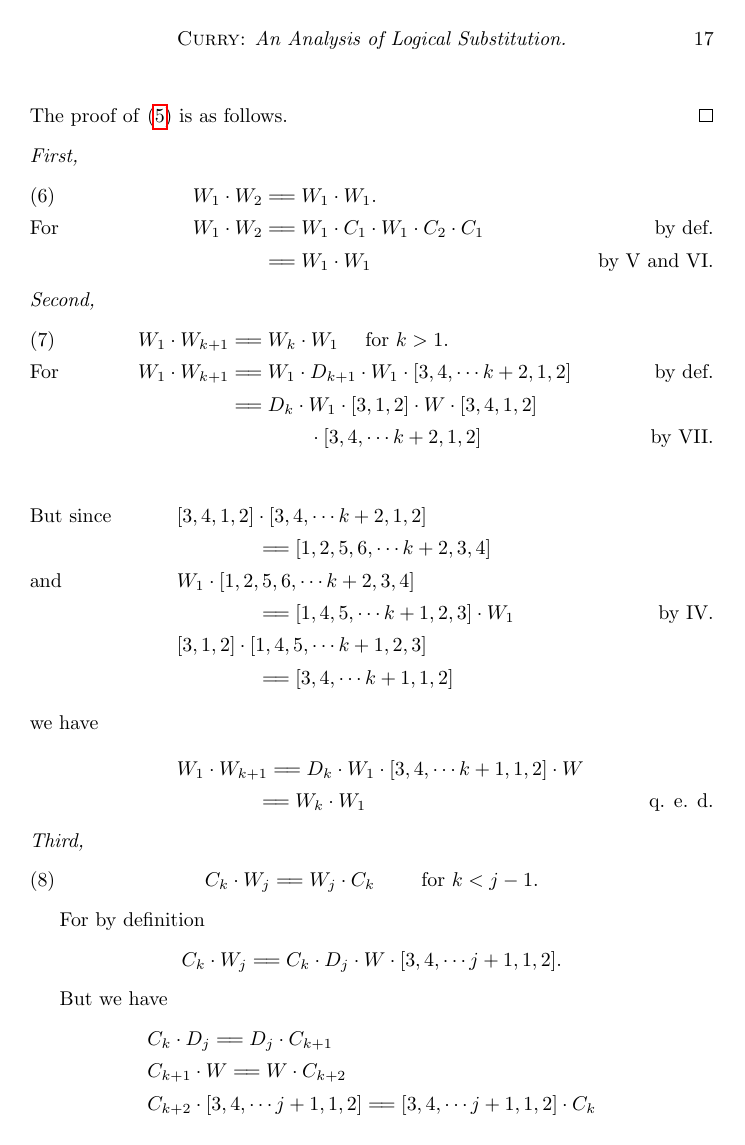
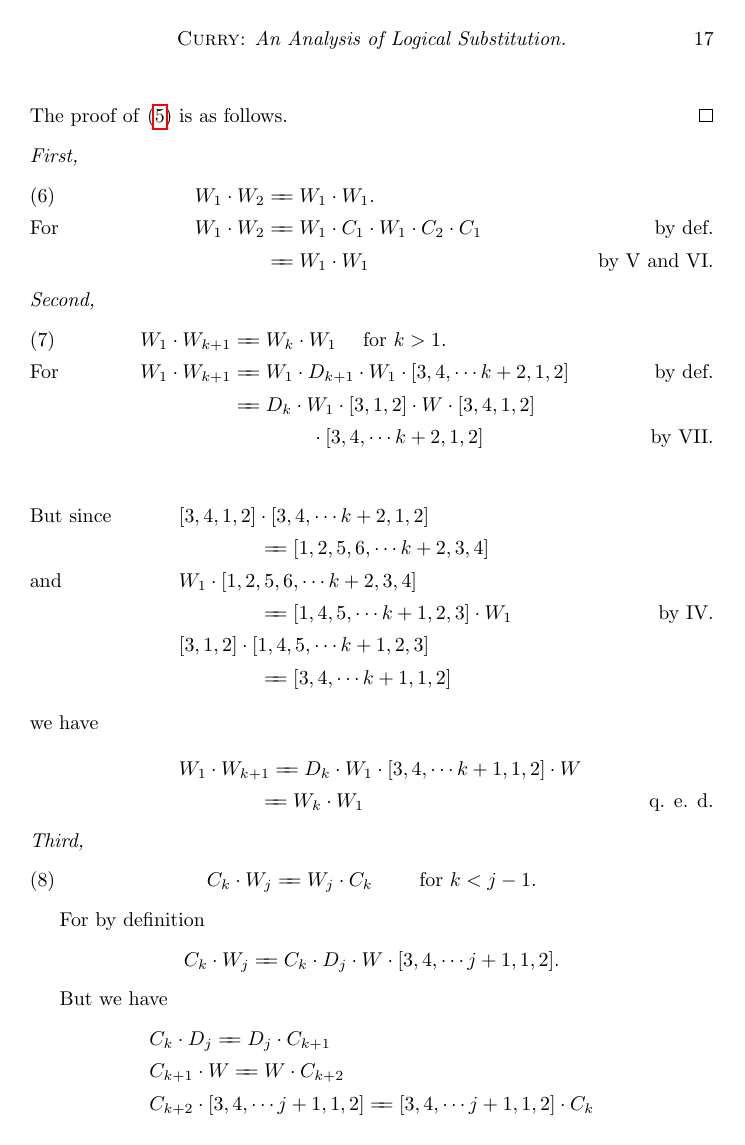
Before and after one commit to jonathanmfung/AnAnalysisofLogicalSubstitution_Curry1929, a LaTeX paper (document.tex): page 17 of 23. Compiled offline with pdfLaTeX.

Commit message:
make longeq slightly shorter

```diff
--- a/document.tex
+++ b/document.tex
@@ -63,7 +63,9 @@
 % description lists
 \newcommand\litem[1]{\item{\textit{#1}}}
 
-\newcommand\longeq{=\joinrel=}
+% https://tex.stackexchange.com/a/669760
+\def\varequals#1{\mathrel{\leaders\hbox to3pt{$=$\hss}\hskip#1=}}
+\newcommand\longeq{\varequals{0.4em}}
 
 \newtheoremstyle{breaktheorem}%
     {\topsep}%Space Above
```
